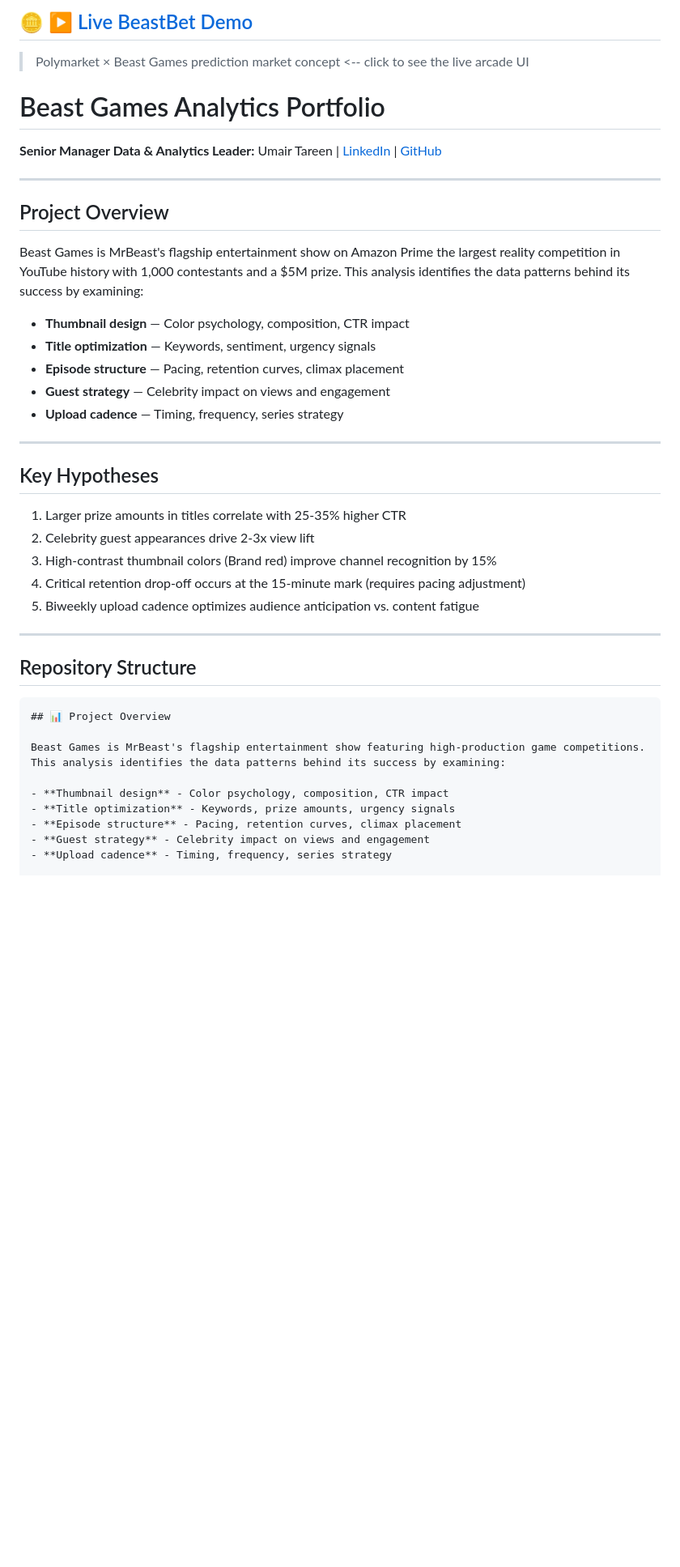
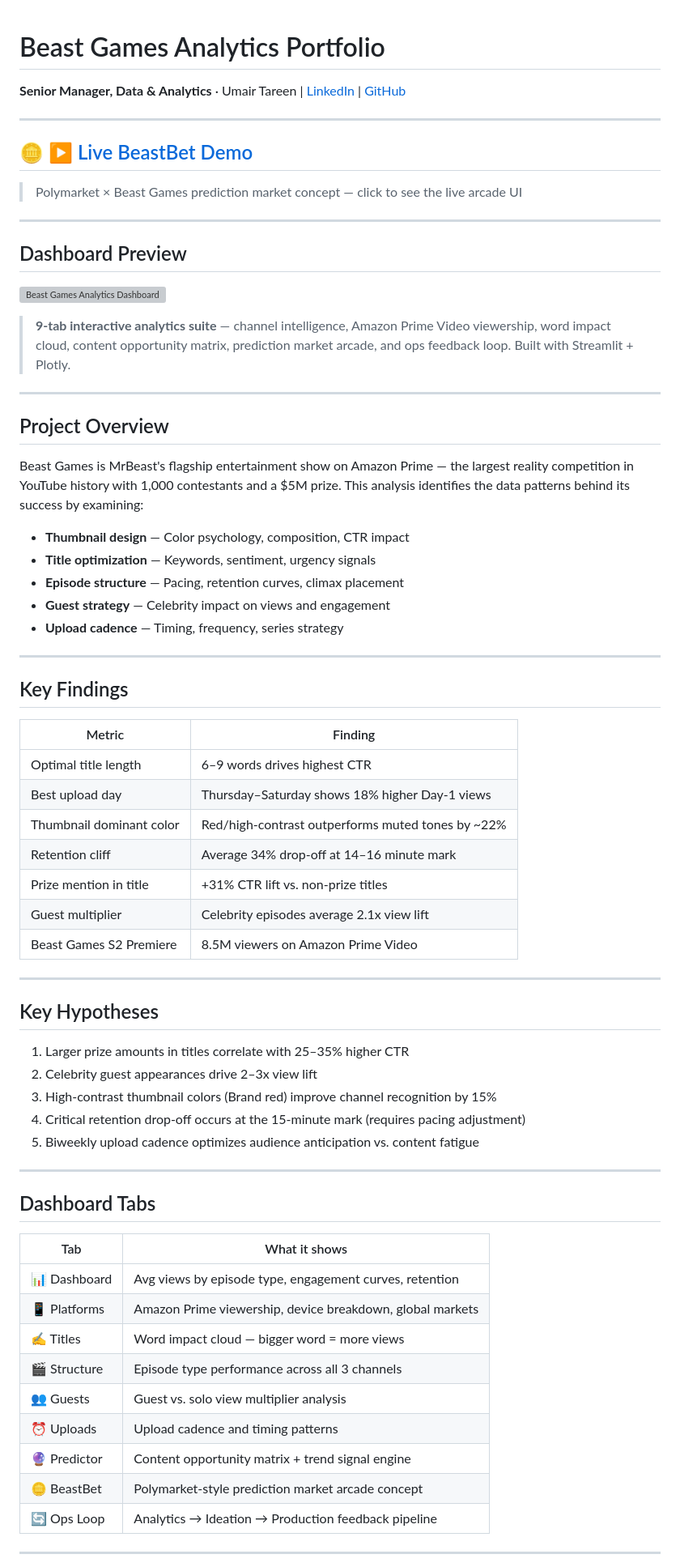
Before and after one commit to gdtrader87/beast-games-analysis, a Markdown page: README.md, the part around one of its changes. Shown at 81% size. GitHub-like rendering; blank space fills up the shorter version; grey boxes are pictures that could not be loaded.

Commit message:
Clean up README, resolve merge conflict, add screenshot slot
Co-Authored-By: Claude Sonnet 4.6 <noreply@anthropic.com>

````diff
--- a/README.md
+++ b/README.md
@@ -1,16 +1,25 @@
-## 🪙 [▶ Live BeastBet Demo](https://gdtrader87.github.io/beast-games-analysis/)
-
-> Polymarket × Beast Games prediction market concept <-- click to see the live arcade UI
-
 # Beast Games Analytics Portfolio
 
-**Senior Manager Data & Analytics Leader:** Umair Tareen | [LinkedIn](https://www.linkedin.com/in/umairtareen/) | [GitHub](https://github.com/gdtrader87)
+**Senior Manager, Data & Analytics** · Umair Tareen | [LinkedIn](https://www.linkedin.com/in/umairtareen/) | [GitHub](https://github.com/gdtrader87)
+
+---
+
+## 🪙 [▶ Live BeastBet Demo](https://gdtrader87.github.io/beast-games-analysis/)
+> Polymarket × Beast Games prediction market concept — click to see the live arcade UI
+
+---
+
+## Dashboard Preview
+
+![Beast Games Analytics Dashboard](assets/dashboard_preview.png)
+
+> **9-tab interactive analytics suite** — channel intelligence, Amazon Prime Video viewership, word impact cloud, content opportunity matrix, prediction market arcade, and ops feedback loop. Built with Streamlit + Plotly.
 
 ---
 
 ## Project Overview
 
-Beast Games is MrBeast's flagship entertainment show on Amazon Prime the largest reality competition in YouTube history with 1,000 contestants and a $5M prize. This analysis identifies the data patterns behind its success by examining:
+Beast Games is MrBeast's flagship entertainment show on Amazon Prime — the largest reality competition in YouTube history with 1,000 contestants and a $5M prize. This analysis identifies the data patterns behind its success by examining:
 
 - **Thumbnail design** — Color psychology, composition, CTR impact
 - **Title optimization** — Keywords, sentiment, urgency signals
@@ -20,25 +29,43 @@ Beast Games is MrBeast's flagship entertainment show on Amazon Prime the largest
 
 ---
 
+## Key Findings
+
+| Metric | Finding |
+|--------|---------|
+| Optimal title length | 6–9 words drives highest CTR |
+| Best upload day | Thursday–Saturday shows 18% higher Day-1 views |
+| Thumbnail dominant color | Red/high-contrast outperforms muted tones by ~22% |
+| Retention cliff | Average 34% drop-off at 14–16 minute mark |
+| Prize mention in title | +31% CTR lift vs. non-prize titles |
+| Guest multiplier | Celebrity episodes average 2.1x view lift |
+| Beast Games S2 Premiere | 8.5M viewers on Amazon Prime Video |
+
+---
+
 ## Key Hypotheses
 
-1. Larger prize amounts in titles correlate with 25-35% higher CTR
-2. Celebrity guest appearances drive 2-3x view lift
+1. Larger prize amounts in titles correlate with 25–35% higher CTR
+2. Celebrity guest appearances drive 2–3x view lift
 3. High-contrast thumbnail colors (Brand red) improve channel recognition by 15%
 4. Critical retention drop-off occurs at the 15-minute mark (requires pacing adjustment)
 5. Biweekly upload cadence optimizes audience anticipation vs. content fatigue
 
 ---
 
-## Repository Structure
-```
-## 📊 Project Overview
+## Dashboard Tabs
 
-Beast Games is MrBeast's flagship entertainment show featuring high-production game competitions. This analysis identifies the data patterns behind its success by examining:
+| Tab | What it shows |
+|-----|---------------|
+| 📊 Dashboard | Avg views by episode type, engagement curves, retention |
+| 📱 Platforms | Amazon Prime viewership, device breakdown, global markets |
+| ✍️ Titles | Word impact cloud — bigger word = more views |
+| 🎬 Structure | Episode type performance across all 3 channels |
+| 👥 Guests | Guest vs. solo view multiplier analysis |
+| ⏰ Uploads | Upload cadence and timing patterns |
+| 🔮 Predictor | Content opportunity matrix + trend signal engine |
+| 🪙 BeastBet | Polymarket-style prediction market arcade concept |
+| 🔄 Ops Loop | Analytics → Ideation → Production feedback pipeline |
 
-- **Thumbnail design** - Color psychology, composition, CTR impact
-- **Title optimization** - Keywords, prize amounts, urgency signals
-- **Episode structure** - Pacing, retention curves, climax placement
-- **Guest strategy** - Celebrity impact on views and engagement
-- **Upload cadence** - Timing, frequency, series strategy
+---
 
````
Also changed, not shown: other parts of README.md (+15 -88 lines).
